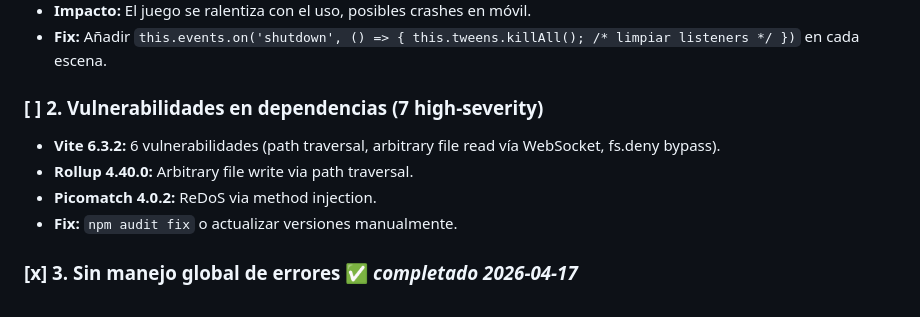
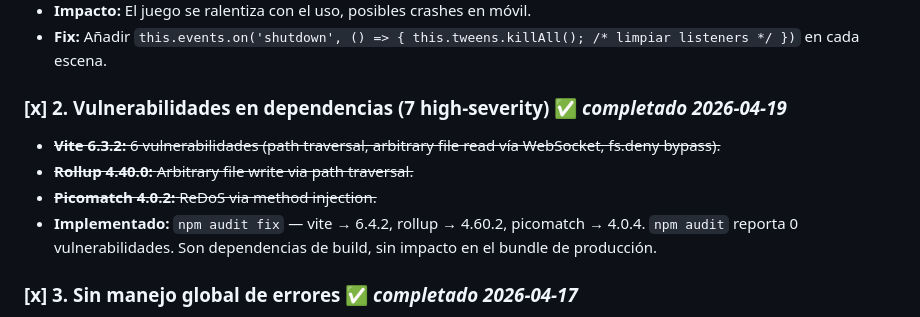
Before and after one commit to Luisao82/minijuego, a Markdown page: AUDITORIA.md, the part around the change. GitHub-like rendering.

```diff
--- a/AUDITORIA.md
+++ b/AUDITORIA.md
@@ -14,11 +14,11 @@
 - **Impacto:** El juego se ralentiza con el uso, posibles crashes en móvil.
 - **Fix:** Añadir `this.events.on('shutdown', () => { this.tweens.killAll(); /* limpiar listeners */ })` en cada escena.
 
-### [ ] 2. Vulnerabilidades en dependencias (7 high-severity)
-- **Vite 6.3.2:** 6 vulnerabilidades (path traversal, arbitrary file read vía WebSocket, fs.deny bypass).
-- **Rollup 4.40.0:** Arbitrary file write via path traversal.
-- **Picomatch 4.0.2:** ReDoS via method injection.
-- **Fix:** `npm audit fix` o actualizar versiones manualmente.
+### [x] 2. Vulnerabilidades en dependencias (7 high-severity) ✅ _completado 2026-04-19_
+- ~~**Vite 6.3.2:** 6 vulnerabilidades (path traversal, arbitrary file read vía WebSocket, fs.deny bypass).~~
+- ~~**Rollup 4.40.0:** Arbitrary file write via path traversal.~~
+- ~~**Picomatch 4.0.2:** ReDoS via method injection.~~
+- **Implementado:** `npm audit fix` — vite → 6.4.2, rollup → 4.60.2, picomatch → 4.0.4. `npm audit` reporta 0 vulnerabilidades. Son dependencias de build, sin impacto en el bundle de producción.
 
 ### [x] 3. Sin manejo global de errores ✅ _completado 2026-04-17_
 - ~~No hay `window.onerror` ni `window.onunhandledrejection`.~~
```
Also changed, not shown: CHANGELOG.md (+4 -0 lines).
